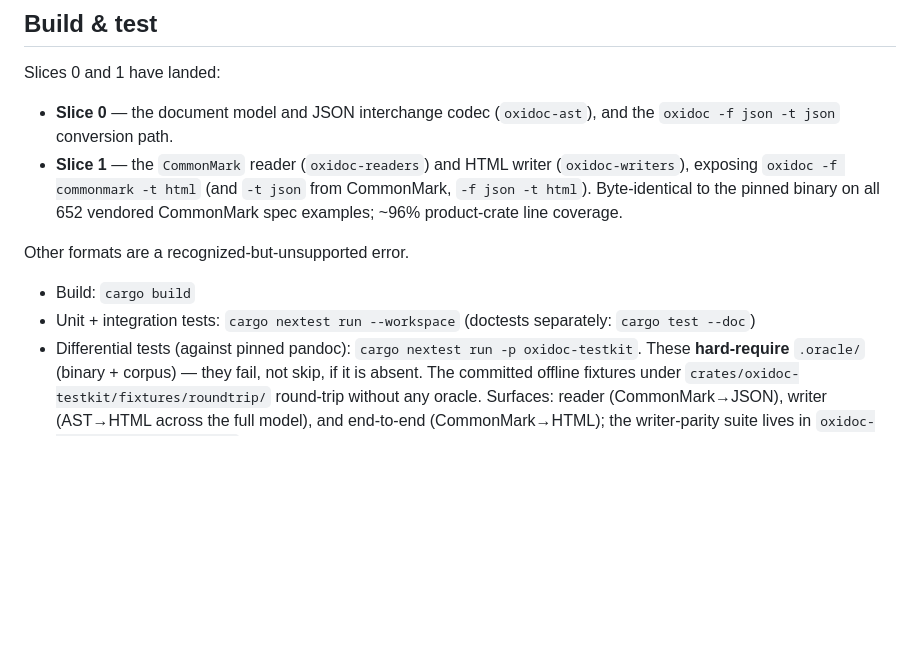
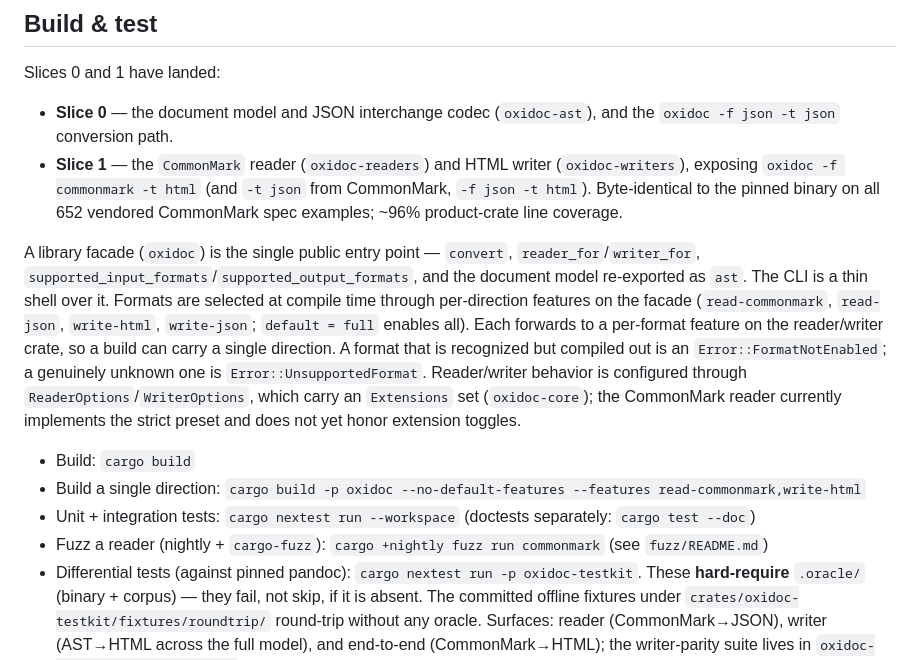
Before and after one commit to mfkrause/carta, a Markdown page: AGENTS.md, the part around the change. GitHub-like rendering; blank space fills up the shorter version.

Commit message:
docs(porting): record the facade + feature-gating + extensions layout

```diff
--- a/AGENTS.md
+++ b/AGENTS.md
@@ -70,10 +70,20 @@ Slices 0 and 1 have landed:
   Byte-identical to the pinned binary on all 652 vendored CommonMark spec examples; ~96%
   product-crate line coverage.
 
-Other formats are a recognized-but-unsupported error.
+A library facade (`oxidoc`) is the single public entry point — `convert`, `reader_for`/`writer_for`,
+`supported_input_formats`/`supported_output_formats`, and the document model re-exported as `ast`.
+The CLI is a thin shell over it. Formats are selected at compile time through per-direction features
+on the facade (`read-commonmark`, `read-json`, `write-html`, `write-json`; `default = full` enables
+all). Each forwards to a per-format feature on the reader/writer crate, so a build can carry a single
+direction. A format that is recognized but compiled out is an `Error::FormatNotEnabled`; a genuinely
+unknown one is `Error::UnsupportedFormat`. Reader/writer behavior is configured through
+`ReaderOptions`/`WriterOptions`, which carry an `Extensions` set (`oxidoc-core`); the CommonMark
+reader currently implements the strict preset and does not yet honor extension toggles.
 
 - Build: `cargo build`
+- Build a single direction: `cargo build -p oxidoc --no-default-features --features read-commonmark,write-html`
 - Unit + integration tests: `cargo nextest run --workspace` (doctests separately: `cargo test --doc`)
+- Fuzz a reader (nightly + `cargo-fuzz`): `cargo +nightly fuzz run commonmark` (see `fuzz/README.md`)
 - Differential tests (against pinned pandoc): `cargo nextest run -p oxidoc-testkit`. These
   **hard-require** `.oracle/` (binary + corpus) — they fail, not skip, if it is absent. The
   committed offline fixtures under `crates/oxidoc-testkit/fixtures/roundtrip/` round-trip without
```
Also changed, not shown: docs/PORTING.md (+13 -4 lines), docs/plans/refactor-1-facade-features-extensions.md (+1 -1 lines).
